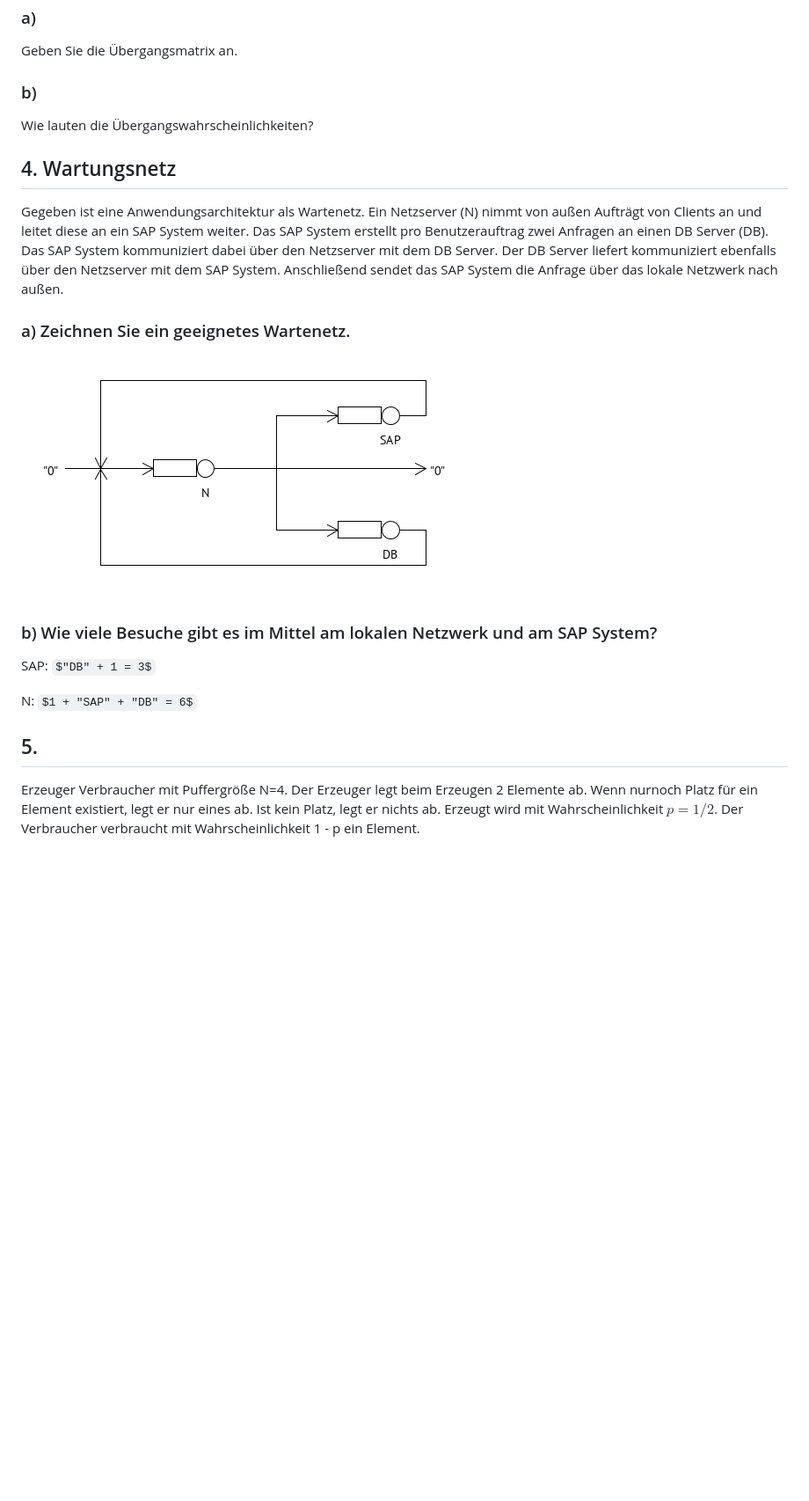
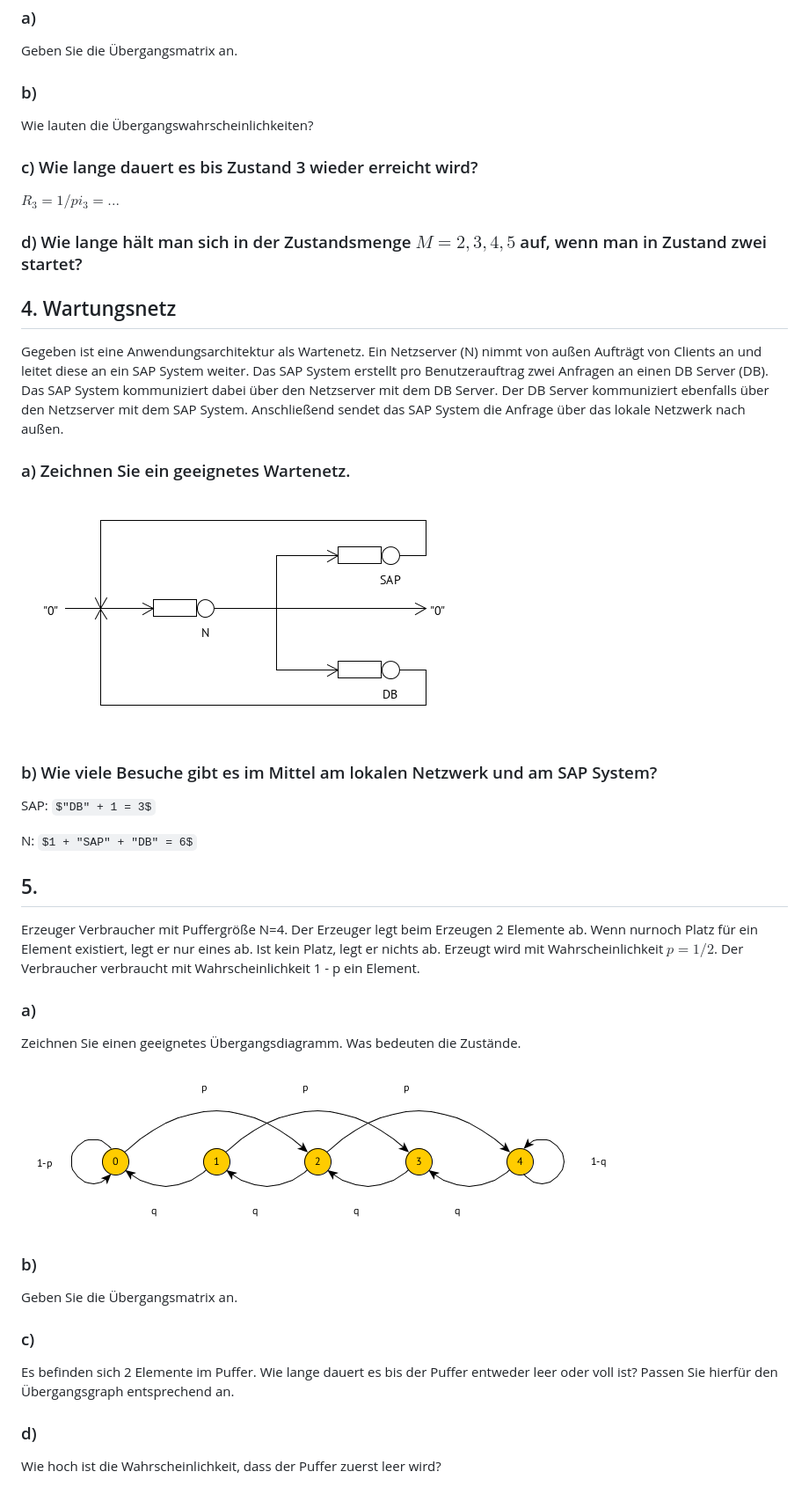
Before and after one commit to mihaeu/mvi-ro, a Markdown page: doc/pruefung-ss-16.md, the part around one of its changes. Shown at 88% size. Drawn GitHub-style; pictures changed too: doc/pruefung-ss-16-5.png (added); some formulas as TeX source; blank space fills up the shorter version.

```diff
--- a/doc/pruefung-ss-16.md
+++ b/doc/pruefung-ss-16.md
@@ -52,13 +62,19 @@ Geben Sie die Übergangsmatrix an.
 
 Wie lauten die Übergangswahrscheinlichkeiten?
 
+### c) Wie lange dauert es bis Zustand 3 wieder erreicht wird?
+
+$R_3=1/pi_3=...$
+
+### d) Wie lange hält man sich in der Zustandsmenge $M={2, 3, 4, 5}$ auf, wenn man in Zustand zwei startet?
+
 ## 4. Wartungsnetz
 
-Gegeben ist eine Anwendungsarchitektur als Wartenetz. Ein Netzserver (N) nimmt von außen Aufträgt von Clients an und leitet diese an ein SAP System weiter. Das SAP System erstellt pro Benutzerauftrag zwei Anfragen an einen DB Server (DB). Das SAP System kommuniziert dabei über den Netzserver mit dem DB Server. Der DB Server liefert kommuniziert ebenfalls über den Netzserver mit dem SAP System. Anschließend sendet das SAP System die Anfrage über das lokale Netzwerk nach außen.
+Gegeben ist eine Anwendungsarchitektur als Wartenetz. Ein Netzserver (N) nimmt von außen Aufträgt von Clients an und leitet diese an ein SAP System weiter. Das SAP System erstellt pro Benutzerauftrag zwei Anfragen an einen DB Server (DB). Das SAP System kommuniziert dabei über den Netzserver mit dem DB Server. Der DB Server kommuniziert ebenfalls über den Netzserver mit dem SAP System. Anschließend sendet das SAP System die Anfrage über das lokale Netzwerk nach außen.
 
 ### a) Zeichnen Sie ein geeignetes Wartenetz.
 
-![](pruefung-4.png)
+![](pruefung-ss-16-4.png)
 
 ### b) Wie viele Besuche gibt es im Mittel am lokalen Netzwerk und am SAP System?
 
@@ -69,3 +85,21 @@ N: $1 + "SAP" + "DB" = 6$
 ## 5.
 
 Erzeuger Verbraucher mit Puffergröße N=4. Der Erzeuger legt beim Erzeugen 2 Elemente ab. Wenn nurnoch Platz für ein Element existiert, legt er nur eines ab. Ist kein Platz, legt er nichts ab. Erzeugt wird mit Wahrscheinlichkeit $p=1/2$. Der Verbraucher verbraucht mit Wahrscheinlichkeit 1 - p ein Element.
+
+### a)
+
+Zeichnen Sie einen geeignetes Übergangsdiagramm. Was bedeuten die Zustände.
+
+![](pruefung-ss-16-5.png)
+
+### b)
+
+Geben Sie die Übergangsmatrix an.
+
+### c)
+
+Es befinden sich 2 Elemente im Puffer. Wie lange dauert es bis der Puffer entweder leer oder voll ist? Passen Sie hierfür den Übergangsgraph entsprechend an.
+
+### d)
+
+Wie hoch ist die Wahrscheinlichkeit, dass der Puffer zuerst leer wird?
```
Also changed, not shown: other parts of doc/pruefung-ss-16.md (+14 -4 lines), doc/pruefung-ss-16-1.png (renamed from doc/pruefung-1.png), doc/pruefung-ss-16-2.png (renamed from doc/pruefung-2.png), doc/pruefung-ss-16-3.png (renamed from doc/pruefung-3.png), doc/pruefung-ss-16-4.png (renamed from doc/pruefung-4.png), 12 other files.
